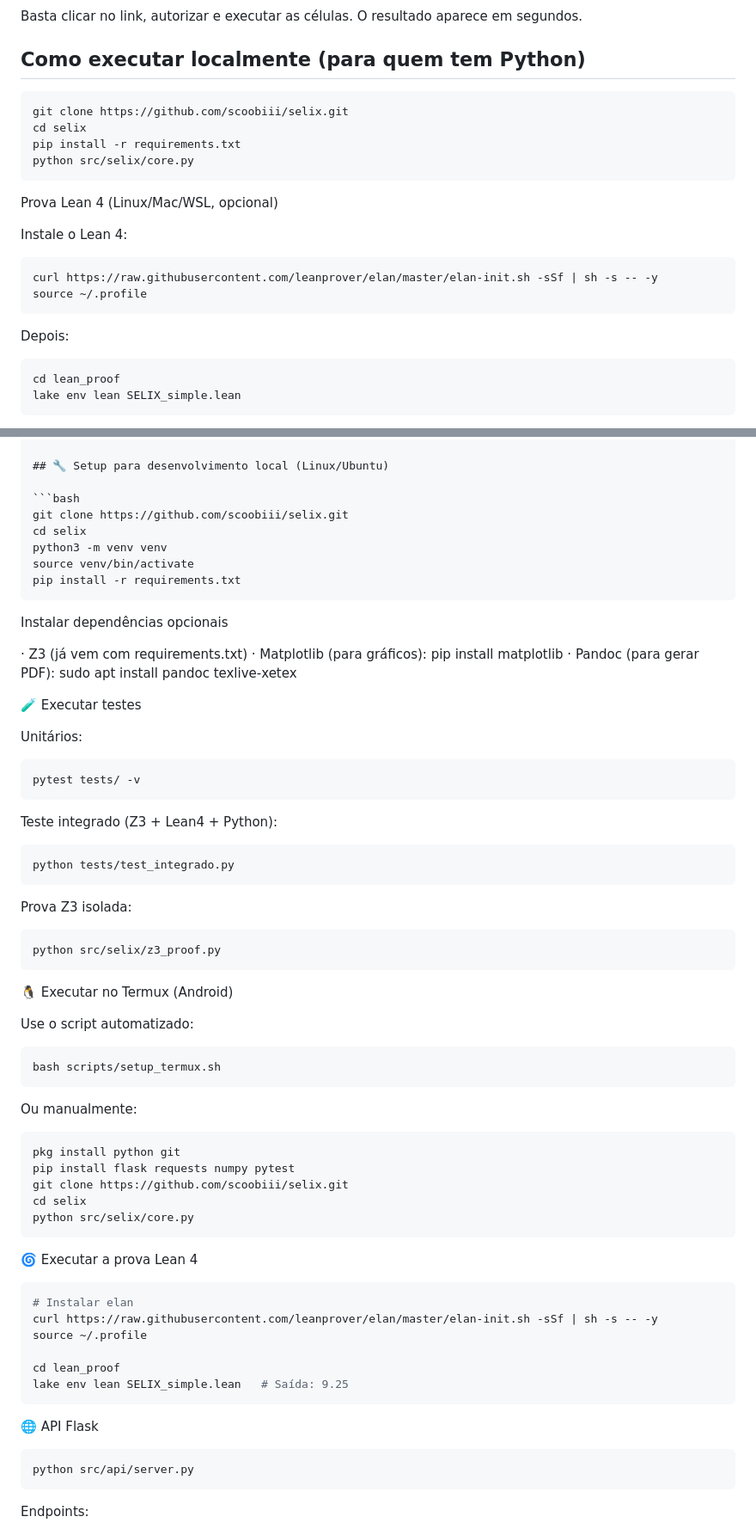
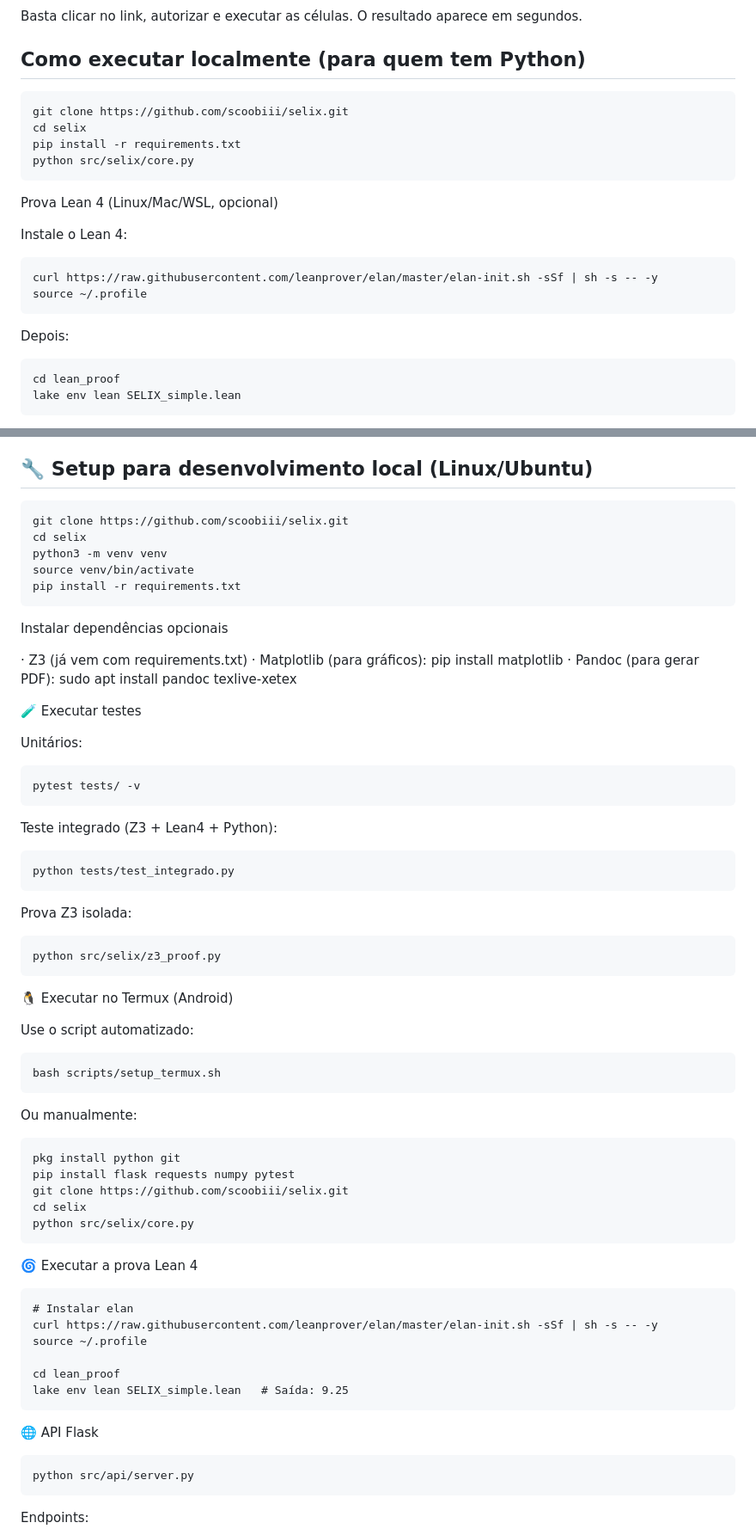
Before and after one commit to scoobiii/selix, a Markdown page: README.md, 2 parts joined by grey strips. Shown at 86% size. Rendered like a GitHub page.

````diff
--- a/README.md
+++ b/README.md
@@ -27,7 +25,7 @@ Basta clicar no link, autorizar e executar as células. O resultado aparece em s
 
 ## Como executar localmente (para quem tem Python)
 
-```bash
+```
 git clone https://github.com/scoobiii/selix.git
 cd selix
 pip install -r requirements.txt
@@ -38,14 +36,14 @@ Prova Lean 4 (Linux/Mac/WSL, opcional)
 
 Instale o Lean 4:
 
-```bash
+```
 curl https://raw.githubusercontent.com/leanprover/elan/master/elan-init.sh -sSf | sh -s -- -y
 source ~/.profile
 ```
 
 Depois:
 
-```bash
+```
 cd lean_proof
 lake env lean SELIX_simple.lean
 ```
@@ -100,7 +98,7 @@ Este guia é para desenvolvedores, administradores e pessoas que querem **instal
 
 ## 🔧 Setup para desenvolvimento local (Linux/Ubuntu)
 
-```bash
+```
 git clone https://github.com/scoobiii/selix.git
 cd selix
 python3 -m venv venv
@@ -118,19 +116,19 @@ Instalar dependências opcionais
 
 Unitários:
 
-```bash
+```
 pytest tests/ -v
 ```
 
 Teste integrado (Z3 + Lean4 + Python):
 
-```bash
+```
 python tests/test_integrado.py
 ```
 
 Prova Z3 isolada:
 
-```bash
+```
 python src/selix/z3_proof.py
 ```
 
@@ -138,13 +136,13 @@ python src/selix/z3_proof.py
 
 Use o script automatizado:
 
-```bash
+```
 bash scripts/setup_termux.sh
 ```
 
 Ou manualmente:
 
-```bash
+```
 pkg install python git
 pip install flask requests numpy pytest
 git clone https://github.com/scoobiii/selix.git
@@ -154,7 +152,7 @@ python src/selix/core.py
 
 🌀 Executar a prova Lean 4
 
-```bash
+```
 # Instalar elan
 curl https://raw.githubusercontent.com/leanprover/elan/master/elan-init.sh -sSf | sh -s -- -y
 source ~/.profile
@@ -165,7 +163,7 @@ lake env lean SELIX_simple.lean   # Saída: 9.25
 
 🌐 API Flask
 
-```bash
+```
 python src/api/server.py
 ```
 
````
Also changed, not shown: other parts of README.md (+2 -4 lines).
